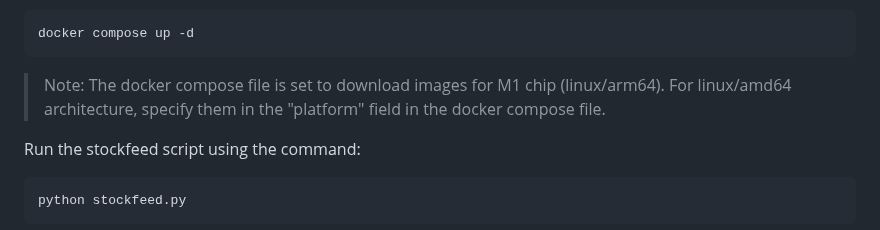
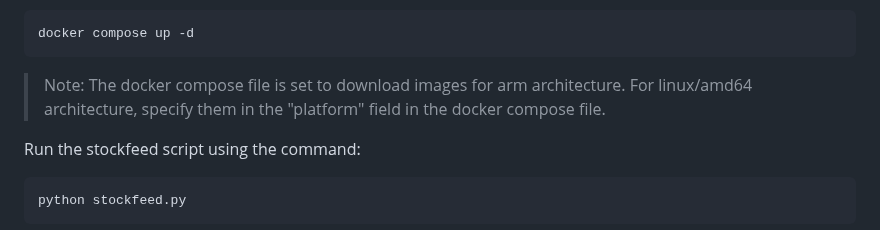
Before and after one commit to velakuruday/Event-Driven-Stock-Data-Indexer, a Markdown page: README.md, the part around the change. GitHub-like rendering.

Commit message:
NAme changes

````diff
--- a/README.md
+++ b/README.md
@@ -61,8 +61,8 @@ Next, run the application and dependencies using the command:
 docker compose up -d
 ```
 >
-> Note: The docker compose file is set to download images for M1 chip
->  (linux/arm64). For linux/amd64 architecture, specify them in the "platform"
+> Note: The docker compose file is set to download images for arm architecture.
+> For linux/amd64 architecture, specify them in the "platform"
 > field in the docker compose file.
 
 Run the stockfeed script using the command:
````
